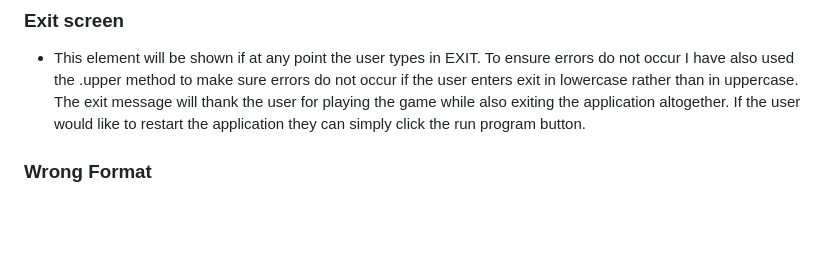
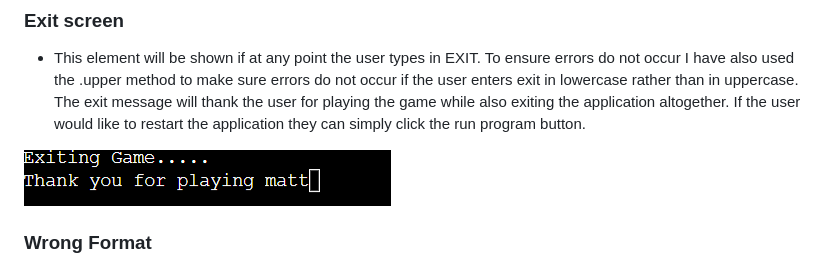
Before and after one commit to mattthughes/into-your-mind, a Markdown page: README.md, the part around the change. Drawn GitHub-style; pictures changed too: docs/exit-program.png (added); blank space fills up the shorter version.

Commit message:
Added exit program wireframe to readme

```diff
--- a/README.md
+++ b/README.md
@@ -84,6 +84,8 @@ This is how into your mind will work each decision the user makes will lead to a
 
 * This element will be shown if at any point the user types in EXIT. To ensure errors do not occur I have also used the .upper method to make sure errors do not occur if the user enters exit in lowercase rather than in uppercase. The exit message will thank the user for playing the game while also exiting the application altogether. If the user would like to restart the application they can simply click the run program button.
 
+![Exit screen](docs/exit-program.png)
+
 ### Wrong Format
 
 * This element will be shown if the user does not enter either A or B or C or even exit depending on the different scenario. If the user was to enter a number this error message would be shown. If A or B or C or exit have not been entered this same error message will appear. This will give the user clear visual feedback in what they need to do, removing any unneccesary frustration the user may have had, if this was not outlined clearly.
```
